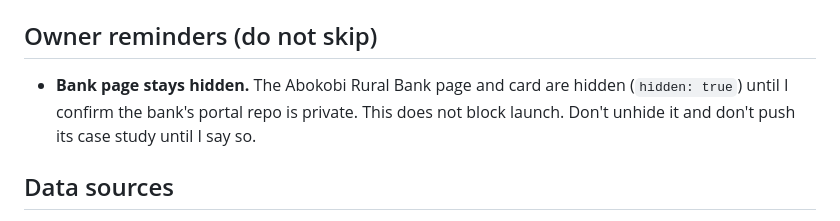
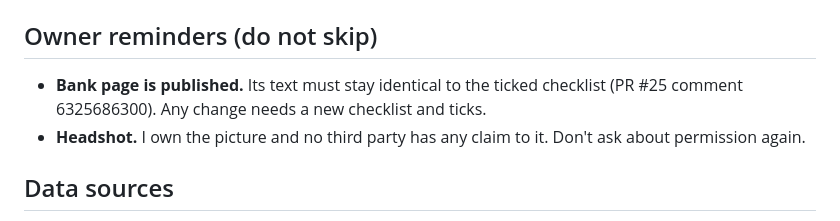
Before and after one commit to NanaGyamfiPrempeh30/NGP-DEV, a Markdown page: CLAUDE.md, the part around the change. GitHub-like rendering.

Commit message:
docs: bank page is published; headshot needs no permission check
Co-Authored-By: Claude Opus 5.5 <noreply@anthropic.com>

```diff
--- a/CLAUDE.md
+++ b/CLAUDE.md
@@ -52,7 +52,8 @@ public/cv/           YNGP_CV_public.pdf (no address/phone/referees)
 11. **Bank and third parties stay out of git.** Nothing bank-related (case-study text, notes, checklist lines) and no third-party identifier (names, GitHub handles, repo links, IPs, hostnames, domains, Tailscale details, phone numbers) goes into any pushed commit, the PRD or a checklist until I tick it. Drafts live in `private/`, which is gitignored. A local pre-push hook checks a gitignored denylist; never bypass it with `--no-verify`.
 
 ## Owner reminders (do not skip)
-- **Bank page stays hidden.** The Abokobi Rural Bank page and card are hidden (`hidden: true`) until I confirm the bank's portal repo is private. This does not block launch. Don't unhide it and don't push its case study until I say so.
+- **Bank page is published.** Its text must stay identical to the ticked checklist (PR #25 comment 6325686300). Any change needs a new checklist and ticks.
+- **Headshot.** I own the picture and no third party has any claim to it. Don't ask about permission again.
 
 ## Data sources
 - Medium RSS: `https://medium.com/feed/@yawgyamfiprempeh27`, revalidate 86400. Merge with `content/articles.ts`. Never fail the build on fetch error.
```
